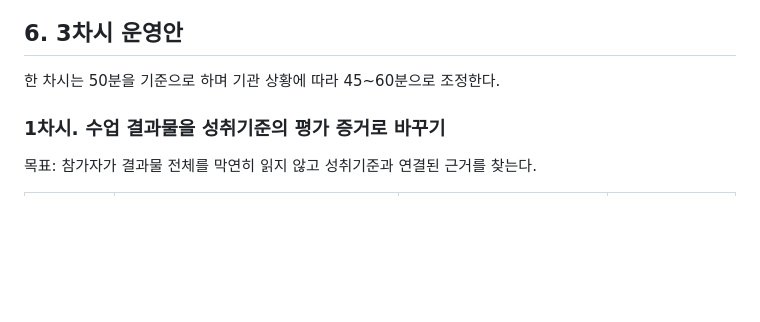
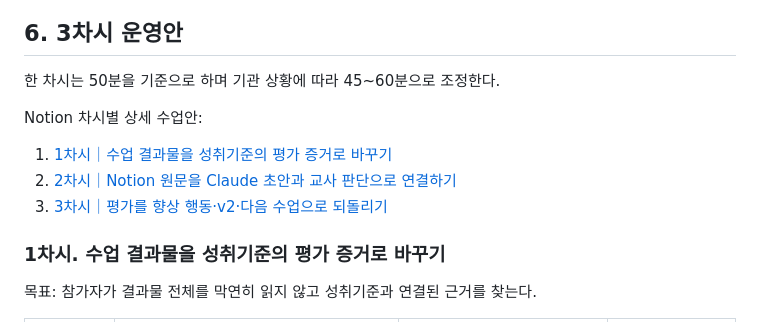
Before and after one commit to gomgomeet/newscomment-ai, a Markdown page: docs/NOTION_CLAUDE_NIE_EVALUATION_TRAINING_RUNBOOK.md, the part around the change. GitHub-like rendering; blank space fills up the shorter version.

Commit message:
차시별 Notion 수업안 페이지 연결

```diff
--- a/docs/NOTION_CLAUDE_NIE_EVALUATION_TRAINING_RUNBOOK.md
+++ b/docs/NOTION_CLAUDE_NIE_EVALUATION_TRAINING_RUNBOOK.md
@@ -144,6 +144,12 @@ Claude API 엔진 전환은 연수 후 심화 숙제로 남긴다. 기술 전환
 ## 6. 3차시 운영안
 
 한 차시는 50분을 기준으로 하며 기관 상황에 따라 45~60분으로 조정한다.
+
+Notion 차시별 상세 수업안:
+
+1. [1차시｜수업 결과물을 성취기준의 평가 증거로 바꾸기](https://app.notion.com/p/3cac5f01a4a4815dbac5fc6ce3f9f902)
+2. [2차시｜Notion 원문을 Claude 초안과 교사 판단으로 연결하기](https://app.notion.com/p/3cac5f01a4a4816e88aed605749a7933)
+3. [3차시｜평가를 향상 행동·v2·다음 수업으로 되돌리기](https://app.notion.com/p/3cac5f01a4a481e58e46c1f42fa8abd2)
 
 ### 1차시. 수업 결과물을 성취기준의 평가 증거로 바꾸기
 
```
